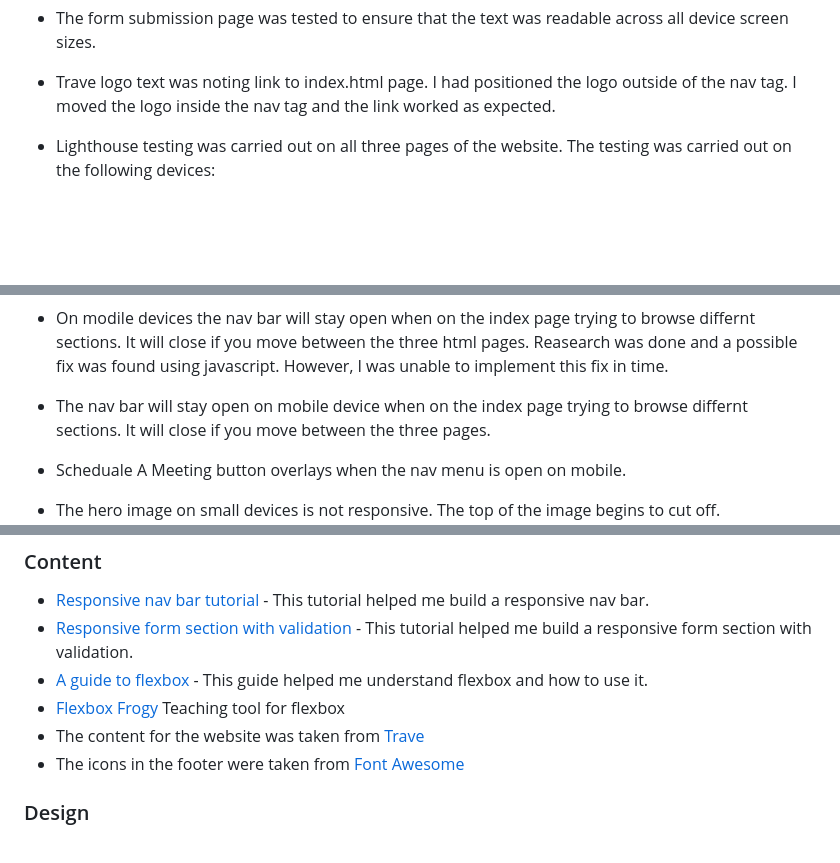
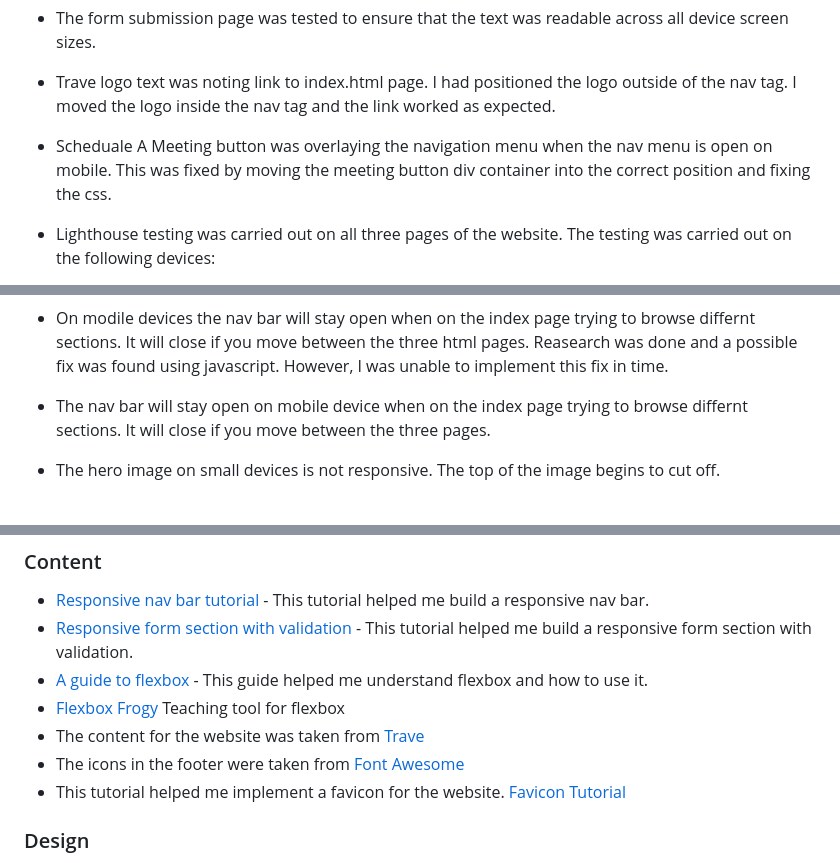
Before and after one commit to conroy9068/project-1-trave-website, a Markdown page: README.md, 3 parts joined by grey strips. GitHub-like rendering; blank space fills up the shorter version.

Commit message:
add: testing bug fix & content

```diff
--- a/README.md
+++ b/README.md
@@ -88,6 +88,8 @@ Trave is the bridge for construction companies looking to streamline their proje
 - The contact page was tested to ensure that the form was responsive and that the validation was working correctly. The form was tested to ensure that the submit button was working correctly and it succsefully naviagted to the form-submission.html page.
 - The form submission page was tested to ensure that the text was readable across all device screen sizes.
 - Trave logo text was noting link to index.html page. I had positioned the logo outside of the nav tag. I moved the logo inside the nav tag and the link worked as expected.
+- Scheduale A Meeting button was overlaying the navigation menu when the nav menu is open on mobile. This was fixed by moving the meeting button div container into the correct position and fixing the css.
+
 
 - Lighthouse testing was carried out on all three pages of the website. The testing was carried out on the following devices:
 	- Desktop
@@ -106,7 +108,6 @@ Trave is the bridge for construction companies looking to streamline their proje
 
 - On modile devices the nav bar will stay open when on the index page trying to browse differnt sections. It will close if you move between the three html 		pages. Reasearch was done and a possible fix was found using javascript. However, I was unable to implement this fix in time.
 - The nav bar will stay open on mobile device when on the index page trying to browse differnt sections. It will close if you move between the three pages.
-- Scheduale A Meeting button overlays when the nav menu is open on mobile.
 - The hero image on small devices is not responsive. The top of the image begins to cut off.
 	![Hero Image Cut Off](https://github.com/conroy9068/project-1-trave-website/blob/main/assets/images/readme-images/hero-img-hidden-on-sml-dev.png)
 - The footer on the form-submission.html page is not sticking to the bottom of the page where i would like it.
@@ -139,6 +140,7 @@ The live link can be found here - ![Link to live site](https://conroy9068.github
 - [Flexbox Frogy](https://flexboxfroggy.com/) Teaching tool for flexbox
 - The content for the website was taken from [Trave](https://www.trave.io)
 - The icons in the footer were taken from [Font Awesome](https://fontawesome.com/)
+- This tutorial helped me implement a favicon for the website. [Favicon Tutorial](https://www.w3schools.com/html/html_favicon.asp)
 
 ### Design
 
```
